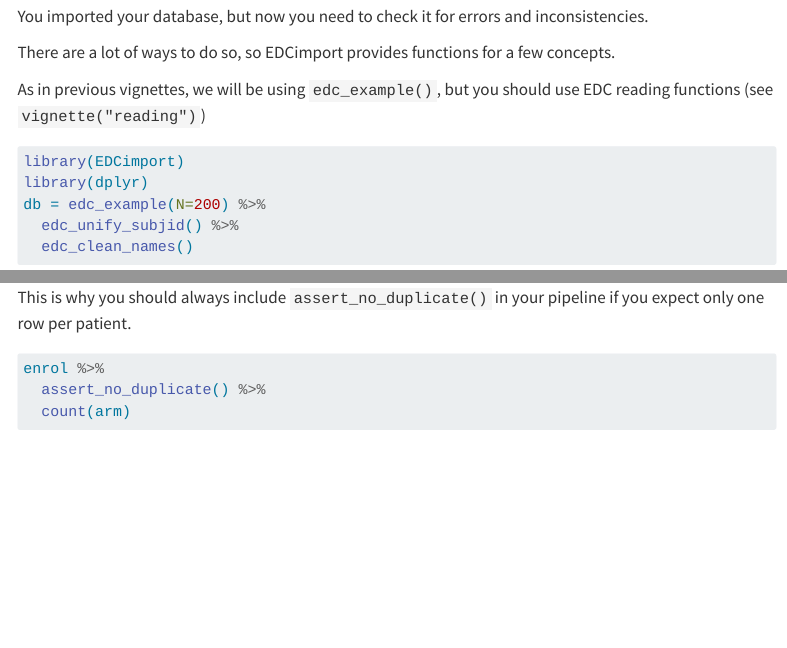
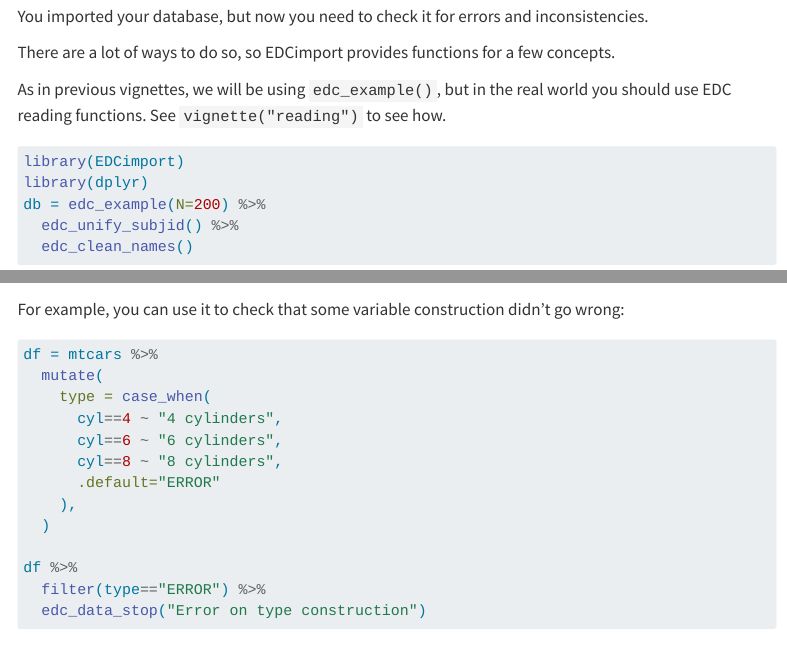
Before and after one commit to DanChaltiel/EDCimport, a Quarto document (vignettes/checking.qmd): the page in a window 1100 px wide, from 130 px down, and a second part further down, joined at a grey line. Rendered offline with R 4.5, knitr and Pandoc in place of Quarto, with nearby package versions; some code elsewhere in the file could not run offline; menus at the side of the page are left out; common packages that the code uses without loading them are loaded.

Commit message:
vignette checking: better example for edc_data_stop()

````diff
--- a/vignettes/checking.qmd
+++ b/vignettes/checking.qmd
@@ -19,7 +19,7 @@ You imported your database, but now you need to check it for errors and inconsis
 
 There are a lot of ways to do so, so EDCimport provides functions for a few concepts.
 
-As in previous vignettes, we will be using `edc_example()`, but you should use EDC reading functions (see `vignette("reading")`)
+As in previous vignettes, we will be using `edc_example()`, but in the real world you should use EDC reading functions. See `vignette("reading")` to see how.
 
 ```{r}
 #| warning: false
@@ -68,3 +78,4 @@ You can write these checks as per your Data Validation Plan, and they should run
 
 If one check is so mandatory that you cannot work in a database where it fails, use `edc_data_stop()` instead.
 
+For example, you can use it to check that some variable construction didn't go wrong:
@@ -75,3 +84,16 @@ edc_data_warnings()
+df = mtcars %>%
+  mutate(
+    type = case_when(
+      cyl==4 ~ "4 cylinders",
+      cyl==6 ~ "6 cylinders",
+      cyl==8 ~ "8 cylinders",
+      .default="ERROR"
+    ),
+  )
+
+df %>%
+  filter(type=="ERROR") %>%
+  edc_data_stop("Error on type construction")
 ```
 
 ## Duplicate-free dataset assertion
````
Also changed, not shown: vignettes/checking.qmd (16 more changed lines).
